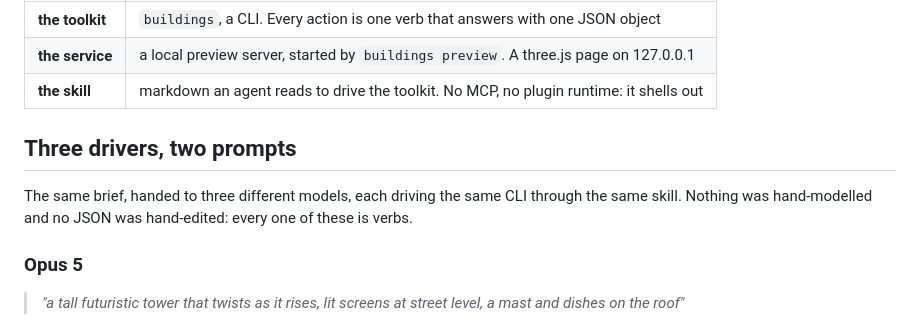
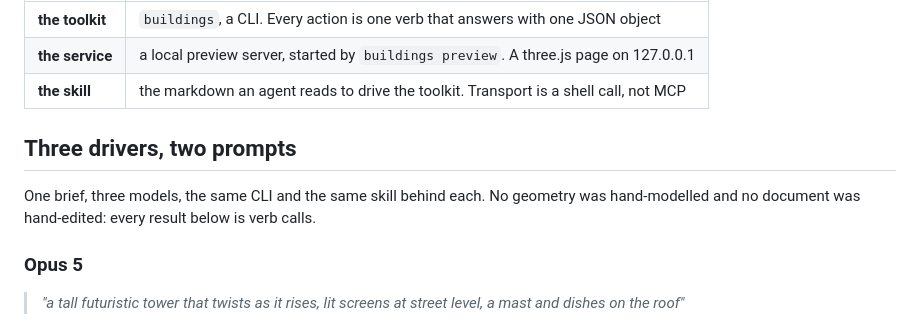
Before and after one commit to hec-ovi/glb-buildings-skill, a Markdown page: README.md, the part around one of its changes. GitHub-like rendering.

```diff
--- a/README.md
+++ b/README.md
@@ -12,12 +12,12 @@ It is three things that fit together, and you can use any one of them on its own
 | --- | --- |
 | **the toolkit** | `buildings`, a CLI. Every action is one verb that answers with one JSON object |
 | **the service** | a local preview server, started by `buildings preview`. A three.js page on 127.0.0.1 |
-| **the skill** | markdown an agent reads to drive the toolkit. No MCP, no plugin runtime: it shells out |
+| **the skill** | the markdown an agent reads to drive the toolkit. Transport is a shell call, not MCP |
 
 ## Three drivers, two prompts
 
-The same brief, handed to three different models, each driving the same CLI through the same
-skill. Nothing was hand-modelled and no JSON was hand-edited: every one of these is verbs.
+One brief, three models, the same CLI and the same skill behind each. No geometry was hand-modelled
+and no document was hand-edited: every result below is verb calls.
 
 ### Opus 5
 
```
Also changed, not shown: other parts of README.md (+39 -32 lines).
